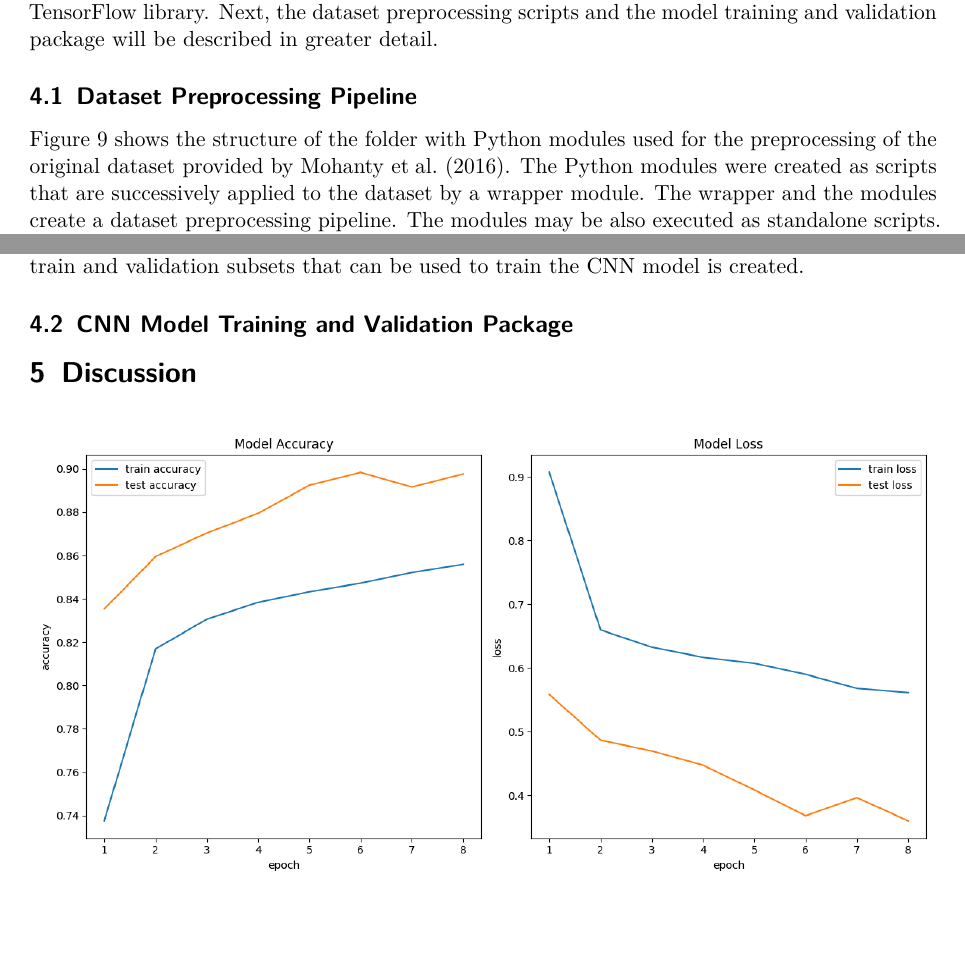
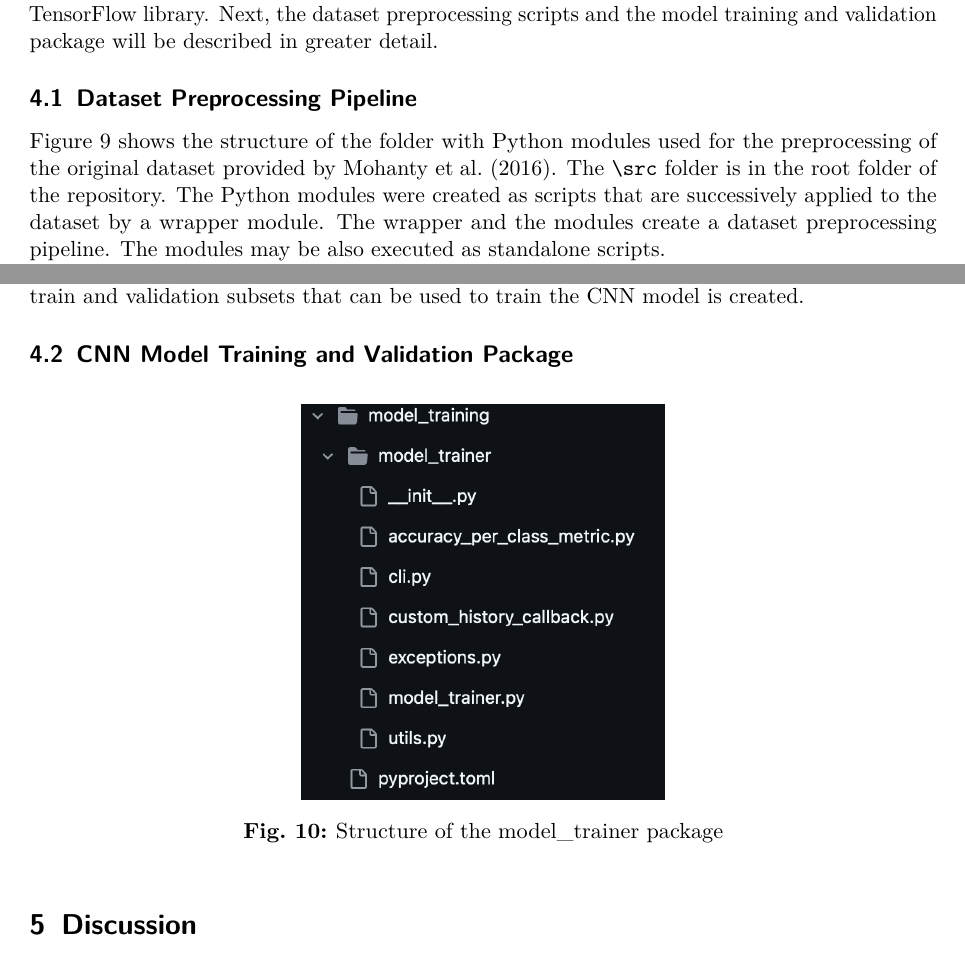
Before and after one commit to jkbdnj/jakub-dunaj-bachelors-thesis, a LaTeX thesis (thesis_document/jakub_dunaj_bachelors_thesis.tex): two parts of pages 28 and 30 of 36, joined at a grey line, cut so that both start at the same text, the shorter picture padded with empty space. Compiled offline with pdfLaTeX.

Commit message:
Add image of the structure of the model_trainer package
This commit adds an  image of the structure of the model_trainer package.

Implemented by: Jakub Dunaj

```diff
--- a/thesis_document/jakub_dunaj_bachelors_thesis.tex
+++ b/thesis_document/jakub_dunaj_bachelors_thesis.tex
@@ -713,7 +713,7 @@ urlseen = {Accessed on}
     % To maintain high code quality and to comply with python standards a pre-commit hook locally and as GitHub Action has been set up.
     \subsection{Dataset Preprocessing Pipeline}
 
-    \autoref{fig:dataset-preprocessing-github} shows the structure of the folder with Python modules used for the preprocessing of the original dataset provided by \textcite{Mohanty:2016}. The Python modules were created as scripts that are successively applied to the dataset by a wrapper module. The wrapper and the modules create a dataset preprocessing pipeline. The modules may be also executed as standalone scripts.
+    \autoref{fig:dataset-preprocessing-github} shows the structure of the folder with Python modules used for the preprocessing of the original dataset provided by \textcite{Mohanty:2016}. The \verb|\src| folder is in the root folder of the repository. The Python modules were created as scripts that are successively applied to the dataset by a wrapper module. The wrapper and the modules create a dataset preprocessing pipeline. The modules may be also executed as standalone scripts.
 
     \begin{figure}[h]
         \centering
@@ -757,6 +757,13 @@ urlseen = {Accessed on}
     The \verb|dataset_preprocessing_wrapper(...)| calls the functions in succession and creates a dataset preprocessing pipeline. At the end of this preprocessing pipeline, a final dataset with train and validation subsets that can be used to train the CNN model is created.
 
     \subsection{CNN Model Training and Validation Package}
+
+    \begin{figure}[h]
+        \centering
+        \includegraphics[width=0.4\textwidth]{model_trainer_package_github.png}
+        \caption{\centering Structure of the model\_trainer package}
+        \label{fig:model-trainer-package-github}
+    \end{figure}
     % tensoflow and keras
     % keras functions: load dataset, fit, compile, evaluate
 
```
Also changed, not shown: thesis_document/images/model_trainer_package_github.png (added), thesis_document/jakub_dunaj_bachelors_thesis.tex (2 more changed lines).
